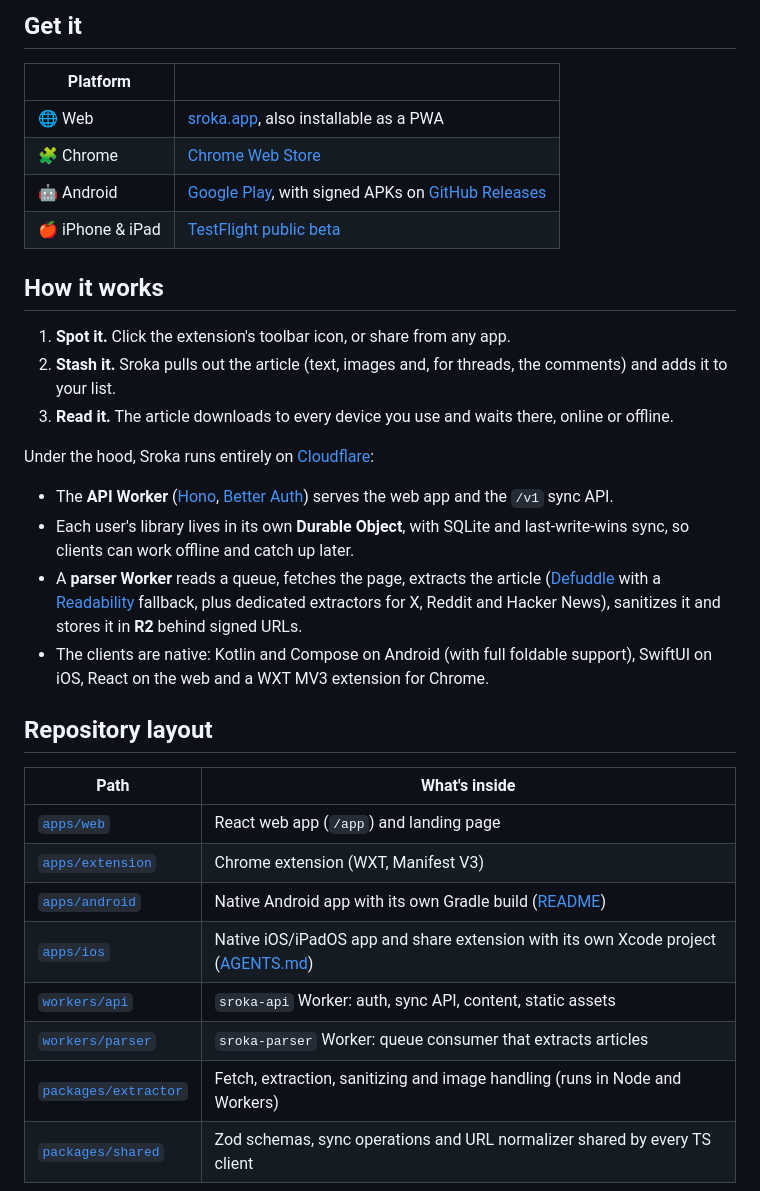
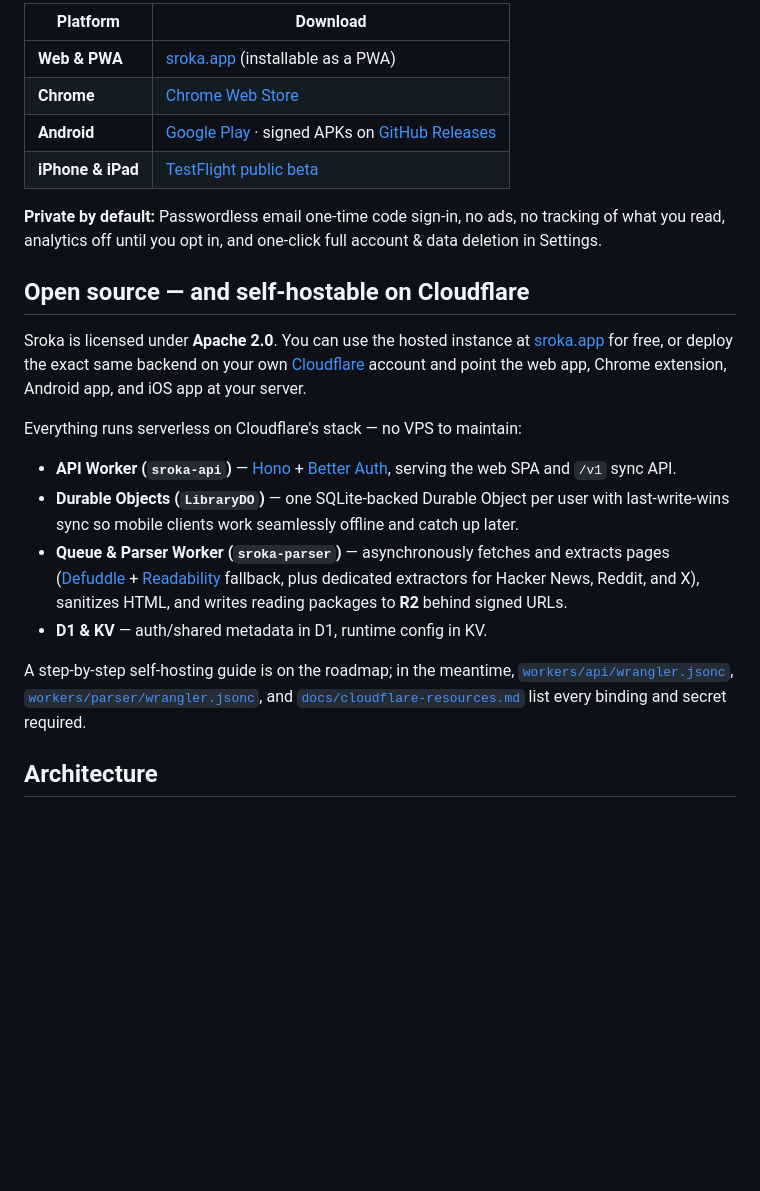
Before and after one commit to tajchert/sroka, a Markdown page: README.md, the part around one of its changes. Drawn GitHub-style; blank space fills up the shorter version.

```diff
--- a/README.md
+++ b/README.md
@@ -53,36 +73,25 @@ Pocket shut down in 2025, and a lot of us lost the place where good articles wai
 
-## Get it
+| Platform | Download |
+|---|---|
+| **Web & PWA** | [sroka.app](https://sroka.app) (installable as a PWA) |
+| **Chrome** | [Chrome Web Store](https://chromewebstore.google.com/detail/mgeodllnkiehnjbdogljfjgdbadjdblh) |
+| **Android** | [Google Play](https://play.google.com/store/apps/details?id=app.sroka) · signed APKs on [GitHub Releases](https://github.com/tajchert/sroka/releases) |
+| **iPhone & iPad** | [TestFlight public beta](https://testflight.apple.com/join/7nKJUGwN) |
 
-| Platform | |
-|---|---|
-| 🌐 Web | [sroka.app](https://sroka.app), also installable as a PWA |
-| 🧩 Chrome | [Chrome Web Store](https://chromewebstore.google.com/detail/mgeodllnkiehnjbdogljfjgdbadjdblh) |
-| 🤖 Android | [Google Play](https://play.google.com/store/apps/details?id=app.sroka), with signed APKs on [GitHub Releases](https://github.com/tajchert/sroka/releases) |
-| 🍎 iPhone & iPad | [TestFlight public beta](https://testflight.apple.com/join/7nKJUGwN) |
+**Private by default:** Passwordless email one-time code sign-in, no ads, no tracking of what you read, analytics off until you opt in, and one-click full account & data deletion in Settings.
 
-## How it works
+## Open source — and self-hostable on Cloudflare
 
-1. **Spot it.** Click the extension's toolbar icon, or share from any app.
-2. **Stash it.** Sroka pulls out the article (text, images and, for threads, the comments) and adds it to your list.
-3. **Read it.** The article downloads to every device you use and waits there, online or offline.
+Sroka is licensed under **Apache 2.0**. You can use the hosted instance at [sroka.app](https://sroka.app) for free, or deploy the exact same backend on your own [Cloudflare](https://developers.cloudflare.com/workers/) account and point the web app, Chrome extension, Android app, and iOS app at your server.
 
-Under the hood, Sroka runs entirely on [Cloudflare](https://developers.cloudflare.com/workers/):
+Everything runs serverless on Cloudflare's stack — no VPS to maintain:
 
-- The **API Worker** ([Hono](https://hono.dev), [Better Auth](https://www.better-auth.com)) serves the web app and the `/v1` sync API.
-- Each user's library lives in its own **Durable Object**, with SQLite and last-write-wins sync, so clients can work offline and catch up later.
-- A **parser Worker** reads a queue, fetches the page, extracts the article ([Defuddle](https://github.com/kepano/defuddle) with a [Readability](https://github.com/mozilla/readability) fallback, plus dedicated extractors for X, Reddit and Hacker News), sanitizes it and stores it in **R2** behind signed URLs.
-- The clients are native: Kotlin and Compose on Android (with full foldable support), SwiftUI on iOS, React on the web and a WXT MV3 extension for Chrome.
+- **API Worker (`sroka-api`)** — [Hono](https://hono.dev) + [Better Auth](https://www.better-auth.com), serving the web SPA and `/v1` sync API.
+- **Durable Objects (`LibraryDO`)** — one SQLite-backed Durable Object per user with last-write-wins sync so mobile clients work seamlessly offline and catch up later.
+- **Queue & Parser Worker (`sroka-parser`)** — asynchronously fetches and extracts pages ([Defuddle](https://github.com/kepano/defuddle) + [Readability](https://github.com/mozilla/readability) fallback, plus dedicated extractors for Hacker News, Reddit, and X), sanitizes HTML, and writes reading packages to **R2** behind signed URLs.
+- **D1 & KV** — auth/shared metadata in D1, runtime config in KV.
 
-## Repository layout
+A step-by-step self-hosting guide is on the roadmap; in the meantime, [`workers/api/wrangler.jsonc`](workers/api/wrangler.jsonc), [`workers/parser/wrangler.jsonc`](workers/parser/wrangler.jsonc), and [`docs/cloudflare-resources.md`](docs/cloudflare-resources.md) list every binding and secret required.
 
-| Path | What's inside |
-|---|---|
-| [`apps/web`](apps/web) | React web app (`/app`) and landing page |
-| [`apps/extension`](apps/extension) | Chrome extension (WXT, Manifest V3) |
-| [`apps/android`](apps/android) | Native Android app with its own Gradle build ([README](apps/android/README.md)) |
-| [`apps/ios`](apps/ios) | Native iOS/iPadOS app and share extension with its own Xcode project ([AGENTS.md](apps/ios/AGENTS.md)) |
-| [`workers/api`](workers/api) | `sroka-api` Worker: auth, sync API, content, static assets |
-| [`workers/parser`](workers/parser) | `sroka-parser` Worker: queue consumer that extracts articles |
-| [`packages/extractor`](packages/extractor) | Fetch, extraction, sanitizing and image handling (runs in Node and Workers) |
-| [`packages/shared`](packages/shared) | Zod schemas, sync operations and URL normalizer shared by every TS client |
+## Architecture
 
```
Also changed, not shown: other parts of README.md (+103 -41 lines), docs/readme/adaptive-foldable-tablet.png (added), docs/readme/hero-dark.png (added), docs/readme/hero-light.png (added), docs/readme/organize-and-threads.png (added), docs/readme/reader-themes.png (added), docs/readme/save-offline.png (added), 1 other file.
